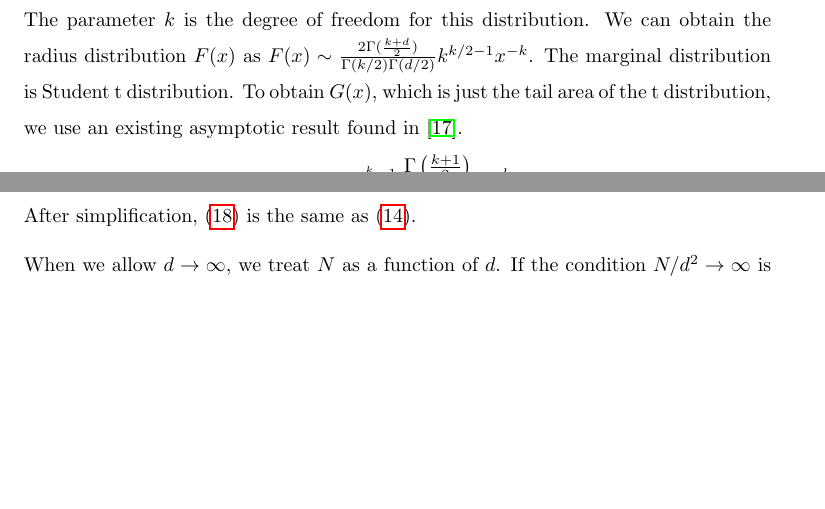
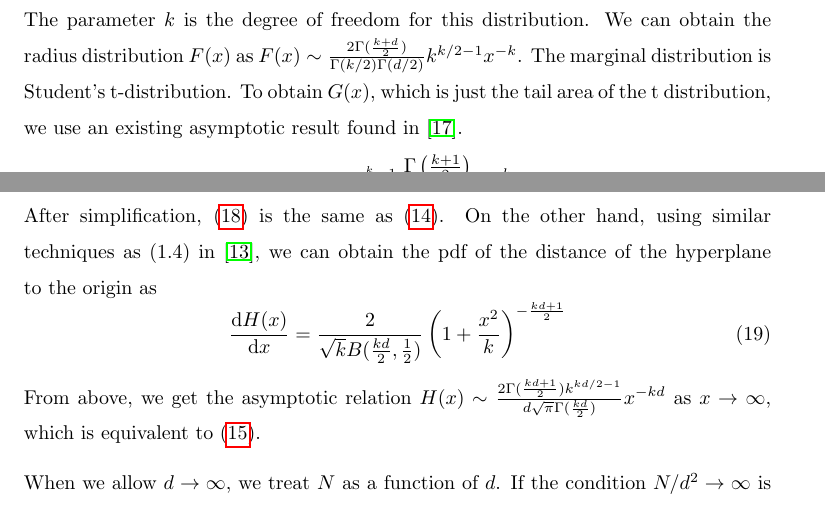
Before and after one commit to zhaofeng-shu33/convex_hull_submission, a LaTeX document (APT_Template.tex): two parts of pages 6 and 7 of 22, joined at a grey line, cut so that both start at the same text, the shorter picture padded with empty space. Compiled offline with pdfLaTeX.

Commit message:
add an example

```diff
--- a/APT_Template.tex
+++ b/APT_Template.tex
@@ -333,13 +333,20 @@ and Theorem 4.4 of \cite{davis1987convex}.
       The parameter $k$ is the degree of freedom for this distribution.
       We can obtain the radius distribution
       $F(x)$ as $F(x) \sim \frac{2\Gamma(\frac{k+d}{2})}{\Gamma(k/2)\Gamma(d/2)} k^{k/2-1} x^{-k}$.
-      The marginal distribution is Student t distribution. To obtain $G(x)$, which is just the tail area
+      The marginal distribution is Student's t-distribution. To obtain $G(x)$, which is just the tail area
 of the t distribution, we use an existing asymptotic result found in \cite{andrew1976}.
 \begin{equation} \label{eq:eq_dv}
     G(x) \sim k^{\frac{k}{2}-1} \frac{\Gamma \left(\frac{k+1}{2} \right)}
     {\sqrt{\pi} \Gamma\left(\frac{k}{2}\right)}x^{-k}
 \end{equation}
 After simplification, \eqref{eq:eq_dv} is the same as \eqref{eq:g_poly_tail}.
+On the other hand, using similar techniques as (1.4) in \cite{raynaud1970enveloppe},
+we can obtain the pdf of the distance of the hyperplane to the origin as
+\begin{equation}
+     \frac{\d H(x)}{\d x} =  \frac{2}{\sqrt{k} B(\frac{kd}{2},\frac{1}{2})} \left(1 + \frac{x^2}{k} \right)^{-\frac{kd+1}{2}}
+\end{equation}
+From above, we get the asymptotic relation $H(x) \sim \frac{2 \Gamma(\frac{kd+1}{2}) k^{kd/2-1}}{d\sqrt{\pi} \Gamma(\frac{kd}{2})}
+x^{-kd}$ as $x\to \infty$, which is equivalent to \eqref{eq:H_poly_tail_exp}.
 
 \end{example}
 When we allow $d\to \infty$, we treat $N$ as a function of $d$.
```
Also changed, not shown: APT_Template.tex (2 more changed lines).
